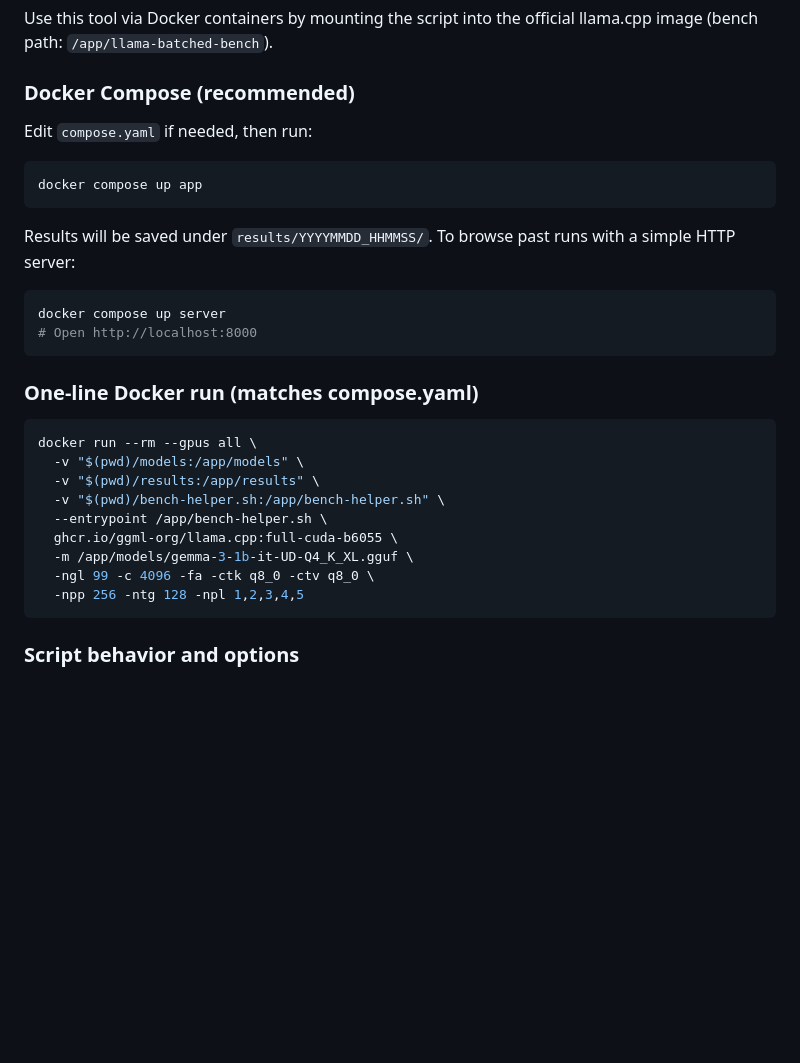
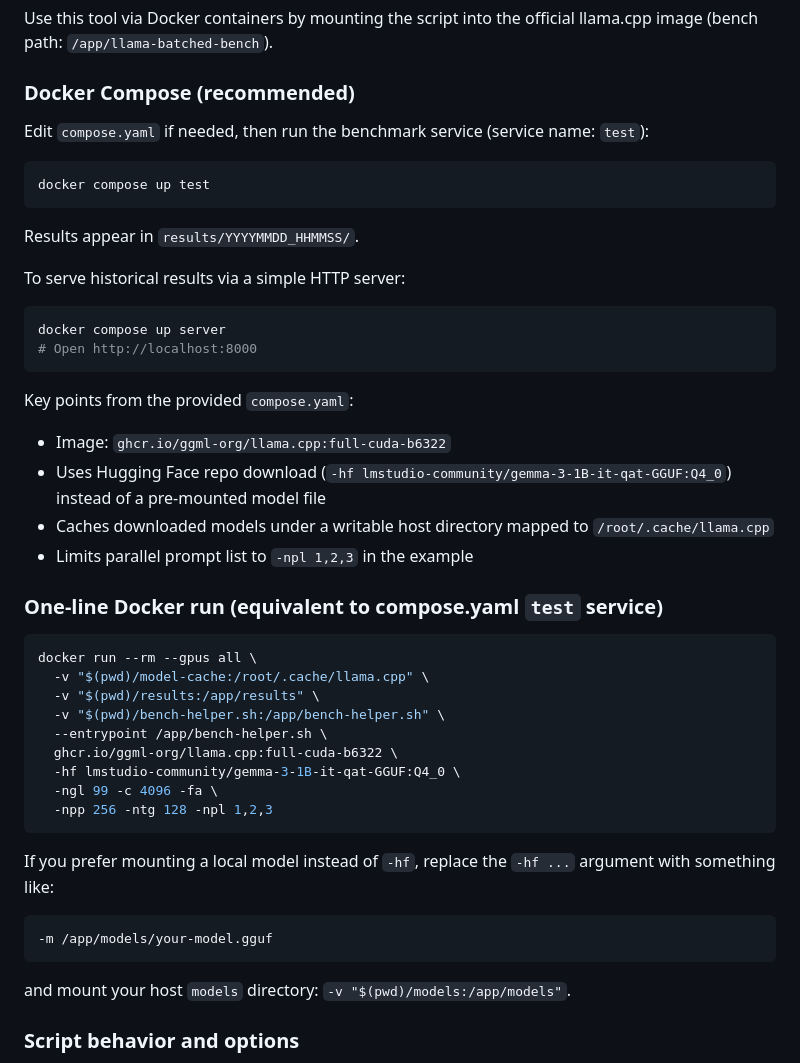
Before and after one commit to Phate334/llamacpp-stress-test, a Markdown page: README.md, the part around the change. Rendered like a GitHub page; blank space fills up the shorter version.

Commit message:
更新 README 文件以清晰說明 Docker Compose 使用方法及指令，並調整範例以反映最新的服務名稱和參數設定

````diff
--- a/README.md
+++ b/README.md
@@ -8,32 +8,49 @@ Use this tool via Docker containers by mounting the script into the official lla
 
 ### Docker Compose (recommended)
 
-Edit `compose.yaml` if needed, then run:
+Edit `compose.yaml` if needed, then run the benchmark service (service name: `test`):
 
 ```bash
-docker compose up app
+docker compose up test
 ```
 
-Results will be saved under `results/YYYYMMDD_HHMMSS/`. To browse past runs with a simple HTTP server:
+Results appear in `results/YYYYMMDD_HHMMSS/`.
+
+To serve historical results via a simple HTTP server:
 
 ```bash
 docker compose up server
 # Open http://localhost:8000
 ```
 
-### One-line Docker run (matches compose.yaml)
+Key points from the provided `compose.yaml`:
+
+- Image: `ghcr.io/ggml-org/llama.cpp:full-cuda-b6322`
+- Uses Hugging Face repo download (`-hf lmstudio-community/gemma-3-1B-it-qat-GGUF:Q4_0`) instead of a pre-mounted model file
+- Caches downloaded models under a writable host directory mapped to `/root/.cache/llama.cpp`
+- Limits parallel prompt list to `-npl 1,2,3` in the example
+
+### One-line Docker run (equivalent to compose.yaml `test` service)
 
 ```bash
 docker run --rm --gpus all \
-  -v "$(pwd)/models:/app/models" \
+  -v "$(pwd)/model-cache:/root/.cache/llama.cpp" \
   -v "$(pwd)/results:/app/results" \
   -v "$(pwd)/bench-helper.sh:/app/bench-helper.sh" \
   --entrypoint /app/bench-helper.sh \
-  ghcr.io/ggml-org/llama.cpp:full-cuda-b6055 \
-  -m /app/models/gemma-3-1b-it-UD-Q4_K_XL.gguf \
-  -ngl 99 -c 4096 -fa -ctk q8_0 -ctv q8_0 \
-  -npp 256 -ntg 128 -npl 1,2,3,4,5
+  ghcr.io/ggml-org/llama.cpp:full-cuda-b6322 \
+  -hf lmstudio-community/gemma-3-1B-it-qat-GGUF:Q4_0 \
+  -ngl 99 -c 4096 -fa \
+  -npp 256 -ntg 128 -npl 1,2,3
 ```
+
+If you prefer mounting a local model instead of `-hf`, replace the `-hf ...` argument with something like:
+
+```bash
+-m /app/models/your-model.gguf
+```
+
+and mount your host `models` directory: `-v "$(pwd)/models:/app/models"`.
 
 ### Script behavior and options
 
````
Also changed, not shown: README.zh-TW.md (+26 -9 lines).
